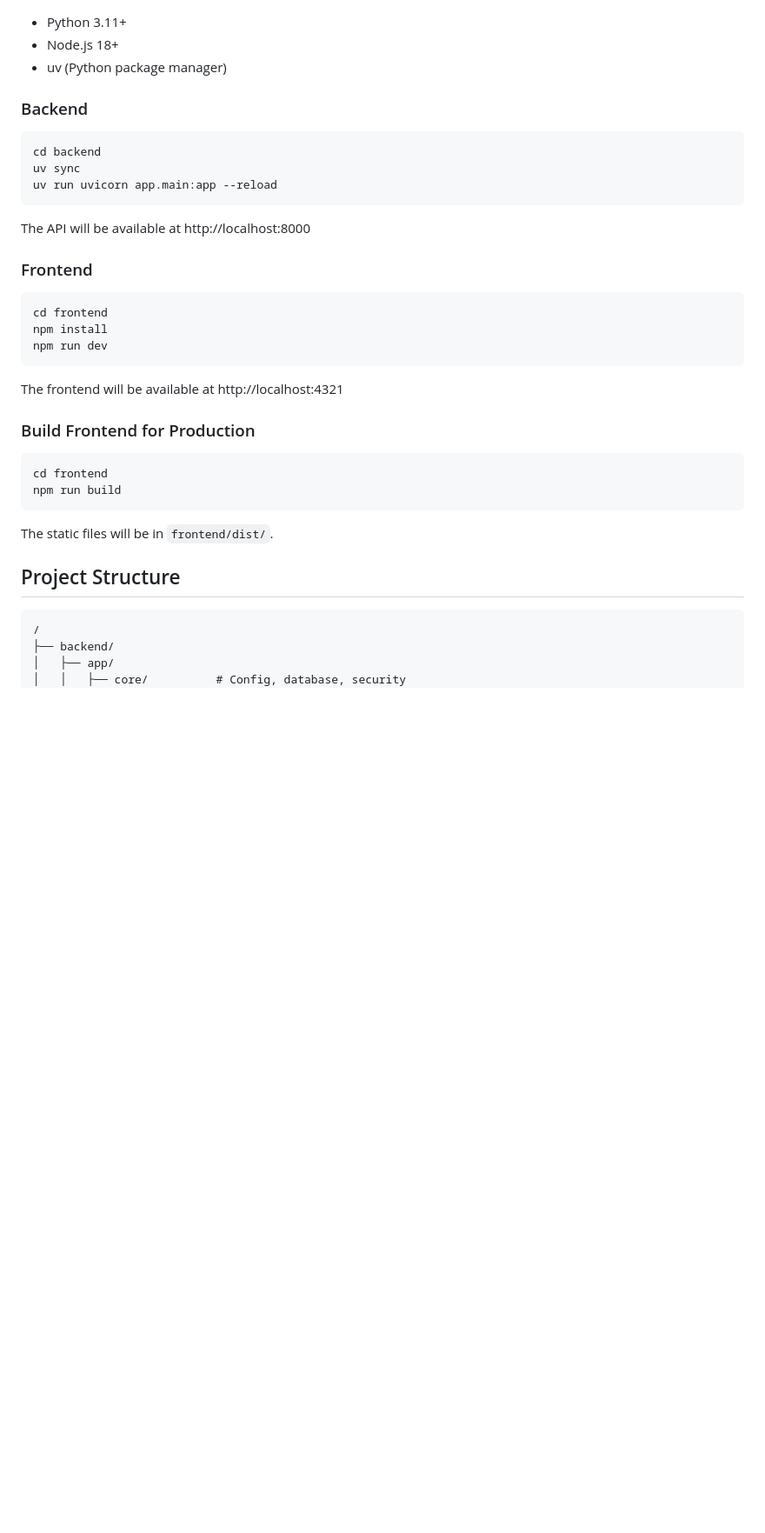
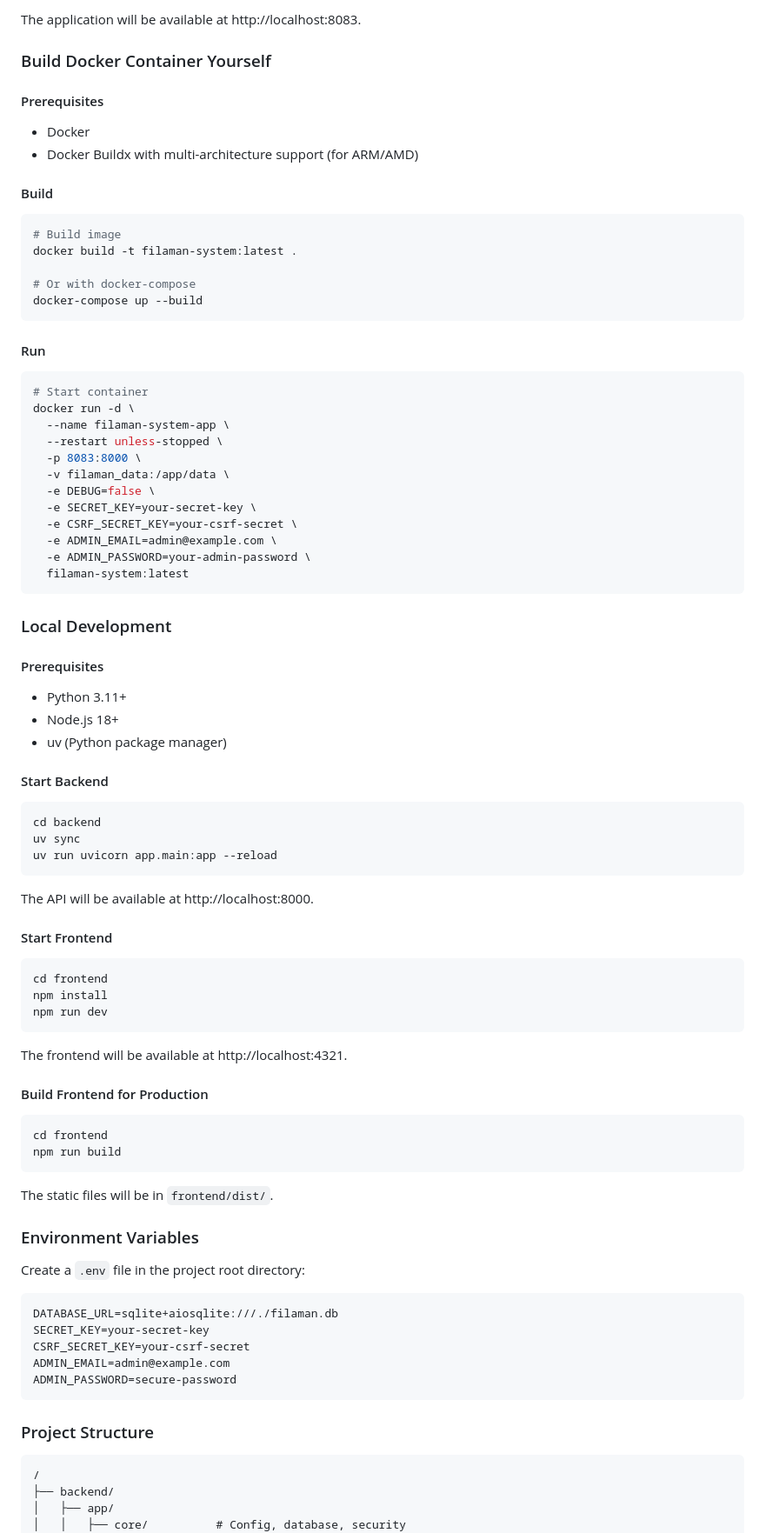
Before and after one commit to Fire-Devils/filaman-system, a Markdown page: README.md, the part around one of its changes. Shown at 87% size. Drawn GitHub-style; blank space fills up the shorter version.

````diff
--- a/README.md
+++ b/README.md
@@ -19,9 +175,48 @@ A filament management system for 3D printing with spool tracking, AMS integratio
+The application will be available at http://localhost:8083.
+
+### Build Docker Container Yourself
+
+#### Prerequisites
+
+- Docker
+- Docker Buildx with multi-architecture support (for ARM/AMD)
+
+#### Build
+
+```bash
+# Build image
+docker build -t filaman-system:latest .
+
+# Or with docker-compose
+docker-compose up --build
+```
+
+#### Run
+
+```bash
+# Start container
+docker run -d \
+  --name filaman-system-app \
+  --restart unless-stopped \
+  -p 8083:8000 \
+  -v filaman_data:/app/data \
+  -e DEBUG=false \
+  -e SECRET_KEY=your-secret-key \
+  -e CSRF_SECRET_KEY=your-csrf-secret \
+  -e ADMIN_EMAIL=admin@example.com \
+  -e ADMIN_PASSWORD=your-admin-password \
+  filaman-system:latest
+```
+
+### Local Development
+
+#### Prerequisites
 
 - Python 3.11+
 - Node.js 18+
 - uv (Python package manager)
 
-### Backend
+#### Start Backend
 
 ```bash
 cd backend
@@ -29,9 +224,9 @@ uv sync
 uv run uvicorn app.main:app --reload
 ```
 
-The API will be available at http://localhost:8000
+The API will be available at http://localhost:8000.
 
-### Frontend
+#### Start Frontend
 
 ```bash
 cd frontend
@@ -39,9 +234,9 @@ npm install
 npm run dev
 ```
 
-The frontend will be available at http://localhost:4321
+The frontend will be available at http://localhost:4321.
 
-### Build Frontend for Production
+#### Build Frontend for Production
 
 ```bash
 cd frontend
@@ -50,7 +245,19 @@ npm run build
 
 The static files will be in `frontend/dist/`.
 
-## Project Structure
+### Environment Variables
+
+Create a `.env` file in the project root directory:
+
+```env
+DATABASE_URL=sqlite+aiosqlite:///./filaman.db
+SECRET_KEY=your-secret-key
+CSRF_SECRET_KEY=your-csrf-secret
+ADMIN_EMAIL=admin@example.com
+ADMIN_PASSWORD=secure-password
+```
+
+### Project Structure
 
 ```
 /
````
Also changed, not shown: other parts of README.md (+174 -58 lines).
